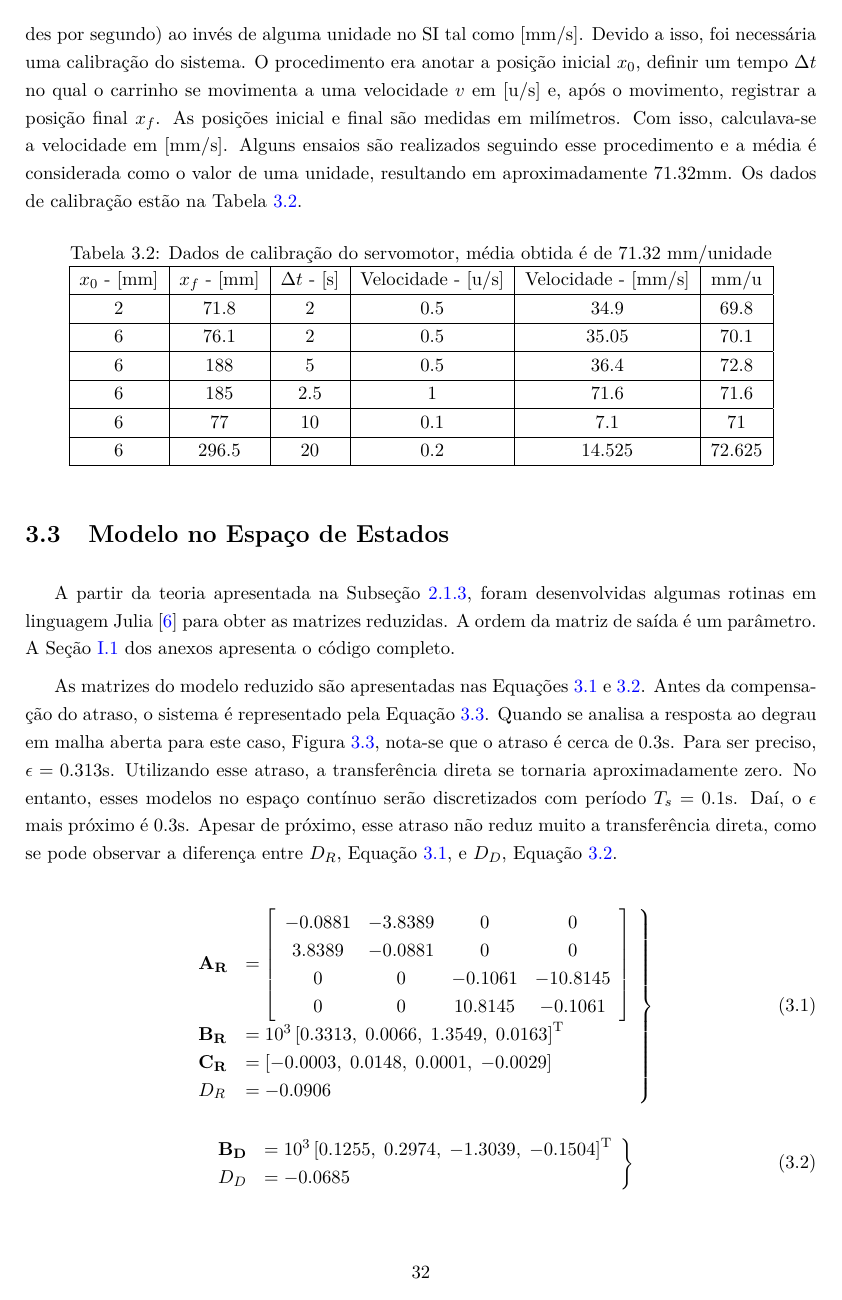
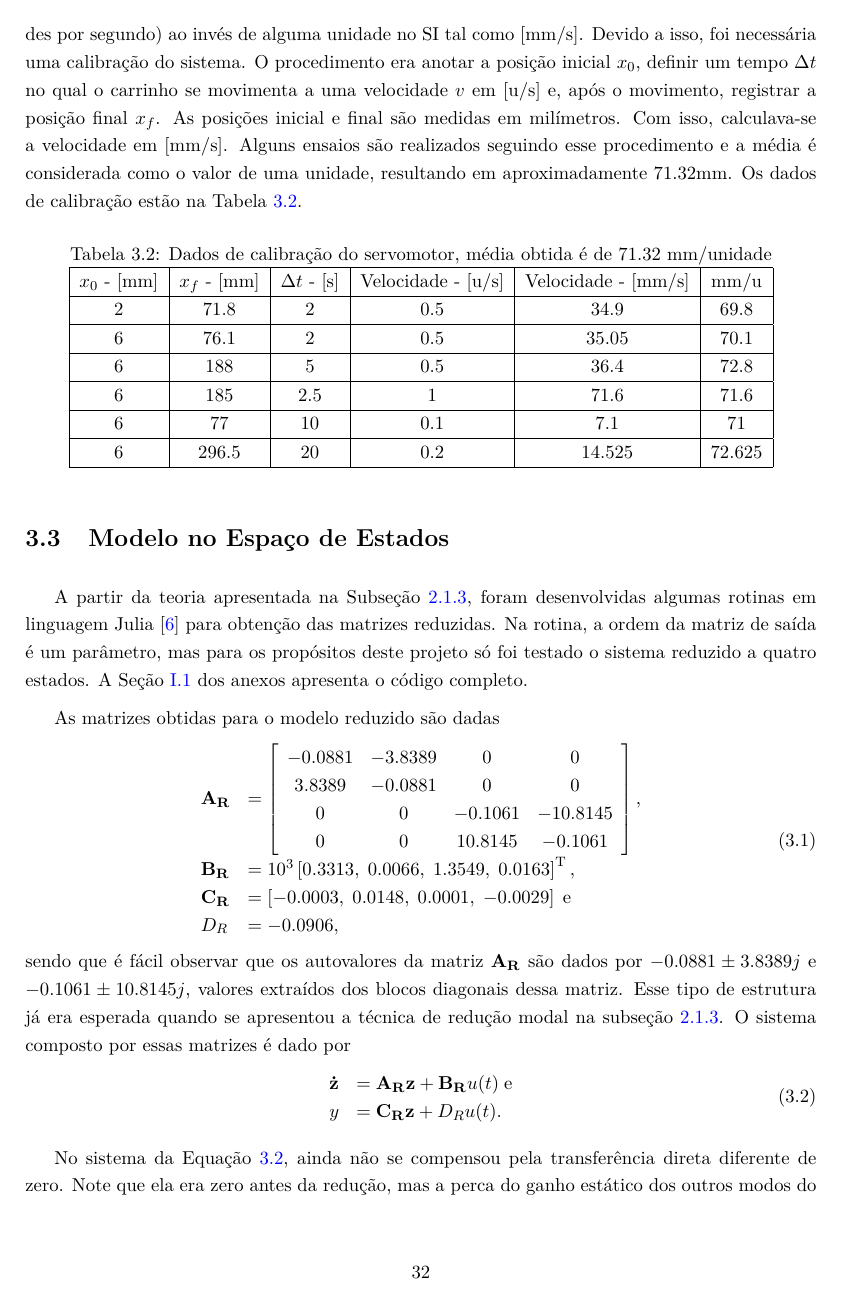
Before and after one commit to emanuelbarroso/tg_mecatronica_risers, a LaTeX book (Texto_Final_TG2/relatorio.tex, which reads Texto_Final_TG2/cap_Resultados.tex): page 45 of 72. Compiled offline with pdfLaTeX.

Commit message:
Review up to section 3.3

```diff
--- a/Texto_Final_TG2/cap_Resultados.tex
+++ b/Texto_Final_TG2/cap_Resultados.tex
@@ -71,40 +71,33 @@ O RSLogix tem o bloco \texttt{MAJ} \textendash{} \textit{Motion Axis Jog} \texte
 
 \section{Modelo no Espaço de Estados}
 
-A partir da teoria apresentada na Subseção \ref{reducaoModal}, foram desenvolvidas algumas rotinas em linguagem Julia \cite{julia} para obter as matrizes reduzidas. A ordem da matriz de saída é um parâmetro. A Seção \ref{reducaoModalPrograma} dos anexos apresenta o código completo.
+A partir da teoria apresentada na Subseção \ref{reducaoModal}, foram desenvolvidas algumas rotinas em linguagem Julia \cite{julia} para obtenção das matrizes reduzidas. Na rotina, a ordem da matriz de saída é um parâmetro, mas para os propósitos deste projeto só foi testado o sistema reduzido a quatro estados. A Seção \ref{reducaoModalPrograma} dos anexos apresenta o código completo.
 
-As matrizes do modelo reduzido são apresentadas nas Equações \ref{modeloReduzidoSemEpsilon} e \ref{modeloReduzidoComEpsilon}. Antes da compensação do atraso, o sistema é representado pela Equação \ref{modeloEspacoDeEstadosSemAtraso}. Quando se analisa a resposta ao degrau em malha aberta para este caso, Figura \ref{modeloMalhaAberta}, nota-se que o atraso é cerca de 0.3s. Para ser preciso, $\epsilon = 0.313$s. Utilizando esse atraso, a transferência direta se tornaria aproximadamente zero. No entanto, esses modelos no espaço contínuo serão discretizados com período $T_s = 0.1$s. Daí, o $\epsilon$ mais próximo é 0.3s. Apesar de próximo, esse atraso não reduz muito a transferência direta, como se pode observar a diferença entre $D_R$, Equação \ref{modeloReduzidoSemEpsilon}, e $D_D$, Equação \ref{modeloReduzidoComEpsilon}.
-
-\begin{align}
-\left.\begin{array}{ll}
+As matrizes obtidas para o modelo reduzido são dadas \begin{align}
+\begin{array}{ll}
 	\mathbf{A_R} &= \left[\begin{array}{cccc}
 		-0.0881  & -3.8389 &         0 &         0\\
     3.8389 &   -0.0881 &         0 &         0\\
          0 &         0 &   -0.1061 &  -10.8145\\
          0 &        0 &   10.8145 &   -0.1061\\
-	\end{array}\right]\\
+	\end{array}\right],\\
 	\mathbf{B_R} &= 10^3\left[0.3313,\;
     0.0066,\;
     1.3549,\;
-    0.0163\right]^{\mathrm{T}}\\
-	\mathbf{C_R} &= \left[-0.0003,\;0.0148,\;0.0001,\;-0.0029\right]\\
-	D_R &= -0.0906
-\end{array}\right\} \label{modeloReduzidoSemEpsilon}
+    0.0163\right]^{\mathrm{T}},\\
+	\mathbf{C_R} &= \left[-0.0003,\;0.0148,\;0.0001,\;-0.0029\right]\;\mathrm{e}\\
+	D_R &= -0.0906,
+\end{array} \label{modeloReduzidoSemEpsilon}
+\end{align} sendo que é fácil observar que os autovalores da matriz $\mathbf{A_R}$ são dados por $-0.0881\pm 3.8389j$ e $-0.1061\pm 10.8145j$, valores extraídos dos blocos diagonais dessa matriz. Esse tipo de estrutura já era esperada quando se apresentou a técnica de redução modal na subseção \ref{reducaoModal}. O sistema composto por essas matrizes é dado por \begin{align}
+	\begin{array}{ll}
+		\mathbf{\dot{z}} &= \mathbf{A_R}\mathbf{z} + \mathbf{B_R}u(t)\;\mathrm{e}\\
+		y &= \mathbf{C_R}\mathbf{z} + D_Ru(t).
+	\end{array}\label{modeloEspacoDeEstadosSemAtraso}
 \end{align}
 
-\begin{align}
-\left.\begin{array}{ll}
+
+No sistema da Equação \ref{modeloEspacoDeEstadosSemAtraso}, ainda não se compensou pela transferência direta diferente de zero. Note que ela era zero antes da redução, mas a perca do ganho estático dos outros modos do sistema levou a esse $D_R$ não nulo. Quando se analisa a resposta ao degrau em malha aberta para este caso, Figura \ref{modeloMalhaAberta}, nota-se que o atraso é cerca de 0.3s. Para ser preciso, $\epsilon = 0.313$s. Com esse valor de atraso, calculam-se novas matrizes $\mathrm{B}_D$ e $D_D$ para substituir $\mathrm{B}_R$ e $D_R$, respectivamente, conforme Equações \ref{novoBD} e \ref{novoDD}. Utilizando exatamente esse atraso de $0.313$s, a transferência direta se tornaria aproximadamente zero. No entanto, esses modelos no espaço contínuo serão discretizados com período $T_s = 0.1$s. Daí, o $\epsilon$ mais próximo realizável é 0.3s e seu uso resulta nas novas matrizes \begin{align}
+\begin{array}{ll}
 	\mathbf{B_D} &= 10^3\left[0.1255,\;
     0.2974,\;
    -1.3039,\;
-   -0.1504\right]^{\mathrm{T}}\\
-	D_D &= -0.0685
-\end{array}\right\} \label{modeloReduzidoComEpsilon}
-\end{align}
-
-\begin{align}
-	\left.\begin{array}{ll}
-		\mathbf{\dot{z}} &= \mathbf{A_R}\mathbf{z} + \mathbf{B_R}u(t)\\
-		y &= \mathbf{C_R}\mathbf{z} + \mathbf{D_R}u(t)
-	\end{array}\right\}\label{modeloEspacoDeEstadosSemAtraso}
-\end{align}
```
Also changed, not shown: Texto_Final_TG2/cap_Fundamentos.tex (+2 -2 lines), Texto_Final_TG2/cap_Resultados.tex (22 more changed lines).
